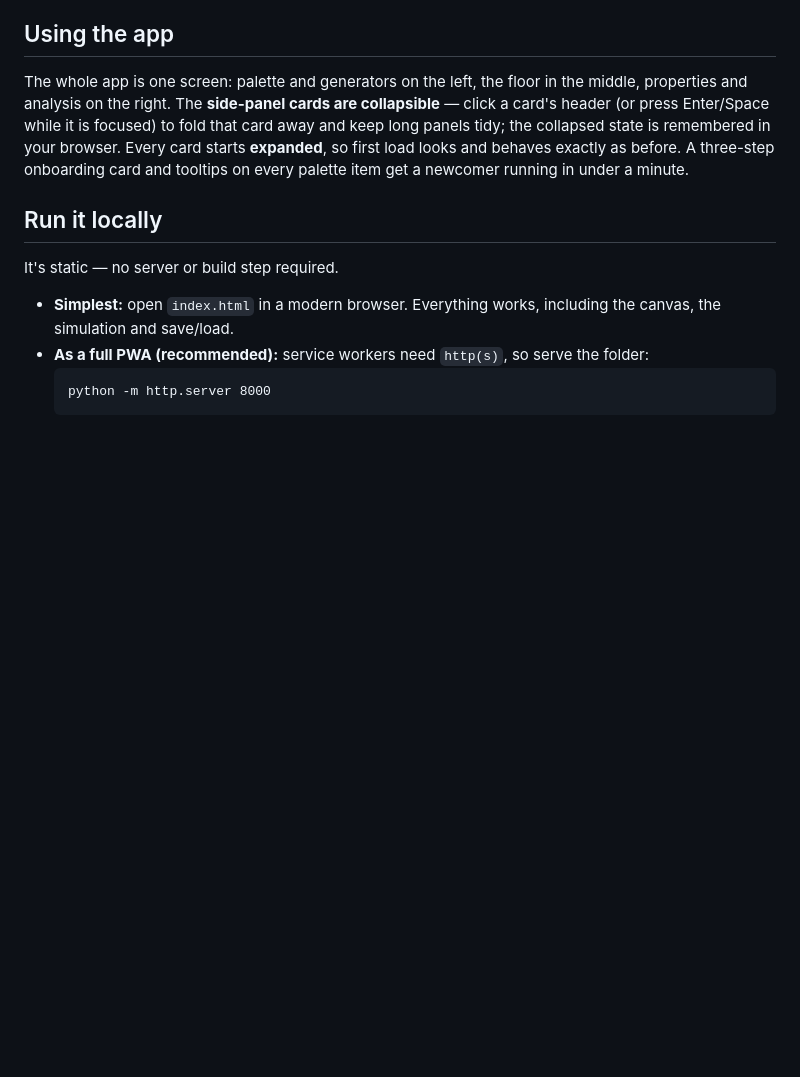
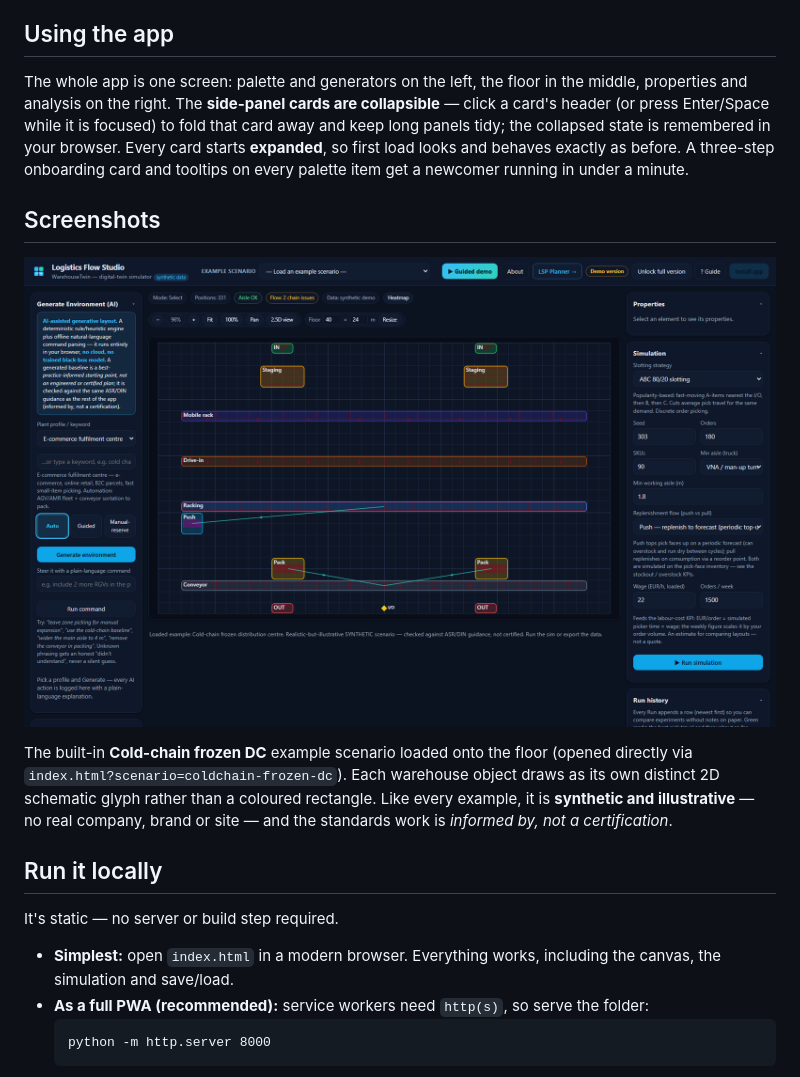
Before and after one commit to Dimikissimov/logistics-flow-studio, a Markdown page: README.md, the part around the change. GitHub-like rendering; pictures changed too: docs/screenshots/warehousetwin-coldchain.png (added); blank space fills up the shorter version.

Commit message:
docs: add a Screenshots section with the Cold-chain scenario
Add a real, brand-free screenshot of the app with the built-in Cold-chain
frozen-DC example scenario loaded (docs/screenshots/warehousetwin-coldchain.png)
and a short "Screenshots" section in the README referencing it. Honest
caption: synthetic and illustrative, no real company/brand/site, standards
work informed by not a certification.

Docs/asset only - not added to the service-worker precache, not referenced
by any app file, offline guard clean, all 30 harnesses still pass.

```diff
--- a/README.md
+++ b/README.md
@@ -58,6 +58,12 @@ Single-page, no-build, no-framework — hand-written HTML, CSS and vanilla JavaS
 
 The whole app is one screen: palette and generators on the left, the floor in the middle, properties and analysis on the right. The **side-panel cards are collapsible** — click a card's header (or press Enter/Space while it is focused) to fold that card away and keep long panels tidy; the collapsed state is remembered in your browser. Every card starts **expanded**, so first load looks and behaves exactly as before. A three-step onboarding card and tooltips on every palette item get a newcomer running in under a minute.
 
+## Screenshots
+
+![WarehouseTwin with the Cold-chain frozen-DC example scenario loaded — distinct 2D object glyphs across the canvas floor plan, alongside the palette, properties and analysis panels](docs/screenshots/warehousetwin-coldchain.png)
+
+The built-in **Cold-chain frozen DC** example scenario loaded onto the floor (opened directly via `index.html?scenario=coldchain-frozen-dc`). Each warehouse object draws as its own distinct 2D schematic glyph rather than a coloured rectangle. Like every example, it is **synthetic and illustrative** — no real company, brand or site — and the standards work is *informed by, not a certification*.
+
 ## Run it locally
 
 It's static — no server or build step required.
```
